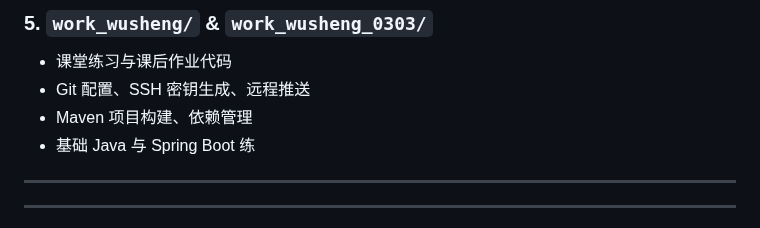
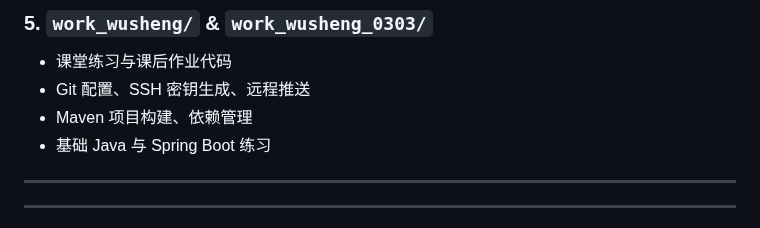
Before and after one commit to wuwils/MICourses, a Markdown page: README.md, the part around the change. Drawn GitHub-style.

```diff
--- a/README.md
+++ b/README.md
@@ -91,7 +91,7 @@
 - 课堂练习与课后作业代码
 - Git 配置、SSH 密钥生成、远程推送
 - Maven 项目构建、依赖管理
-- 基础 Java 与 Spring Boot 练
+- 基础 Java 与 Spring Boot 练习
 
 ---
 
```
